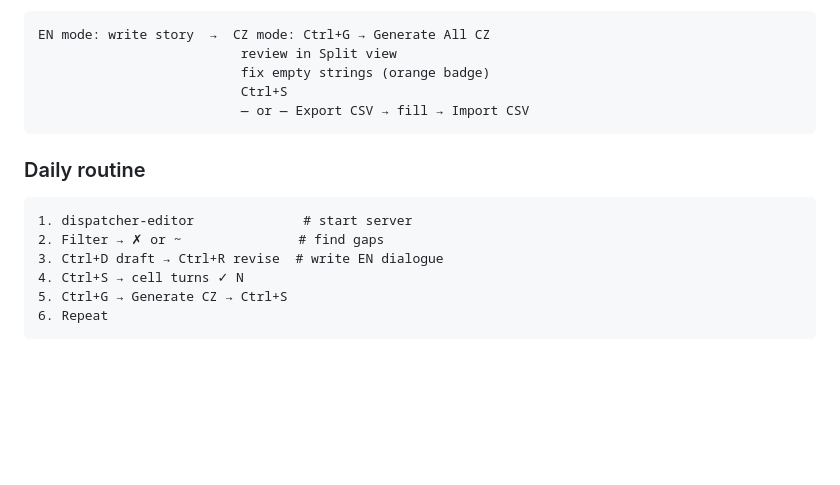
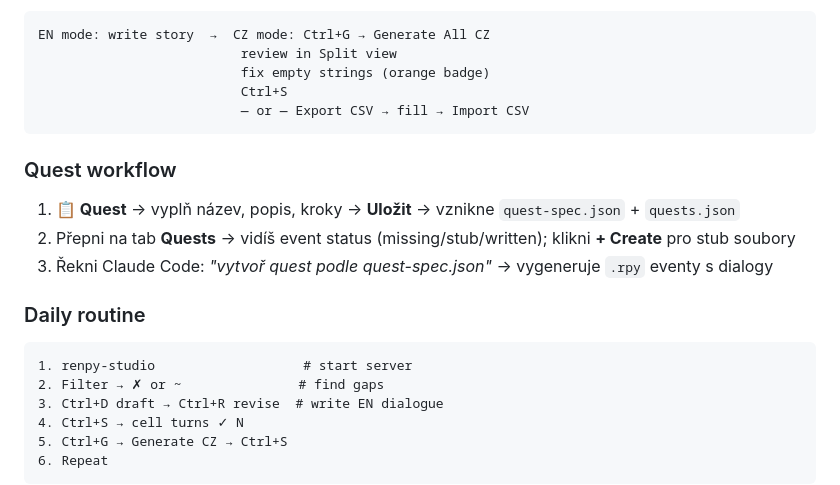
Before and after one commit to Bumprdlik/renpy-studio, a Markdown page: README.md, the part around one of its changes. Drawn GitHub-style; blank space fills up the shorter version.

````diff
--- a/README.md
+++ b/README.md
@@ -118,10 +122,16 @@ EN mode: write story  →  CZ mode: Ctrl+G → Generate All CZ
                           — or — Export CSV → fill → Import CSV
 ```
 
+### Quest workflow
+
+1. **📋 Quest** → vyplň název, popis, kroky → **Uložit** → vznikne `quest-spec.json` + `quests.json`
+2. Přepni na tab **Quests** → vidíš event status (missing/stub/written); klikni **+ Create** pro stub soubory
+3. Řekni Claude Code: *"vytvoř quest podle quest-spec.json"* → vygeneruje `.rpy` eventy s dialogy
+
 ### Daily routine
 
 ```
-1. dispatcher-editor              # start server
+1. renpy-studio                   # start server
 2. Filter → ✗ or ~               # find gaps
 3. Ctrl+D draft → Ctrl+R revise  # write EN dialogue
 4. Ctrl+S → cell turns ✓ N
````
Also changed, not shown: other parts of README.md (+34 -30 lines), CLAUDE.md (+10 -2 lines).
